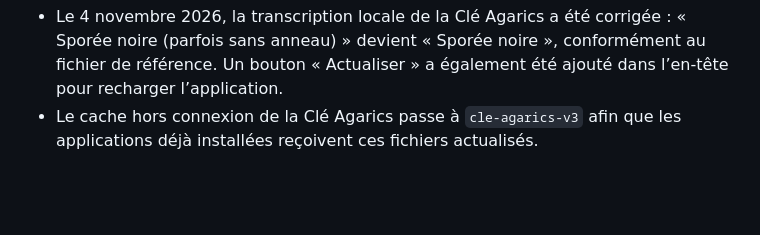
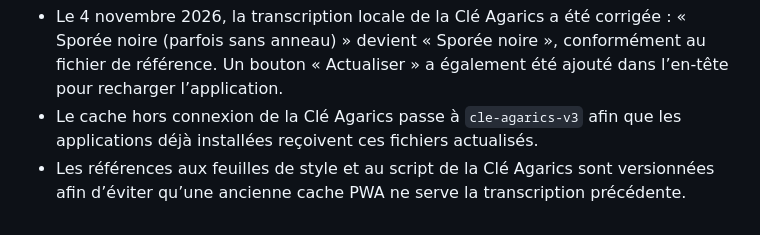
Before and after one commit to 88JA88/Apps-PWA, a Markdown page: ETAT_DU_PROJET.md, the part around the change. GitHub-like rendering; blank space fills up the shorter version.

Commit message:
Documenter l’actualisation forcée de la Clé Agarics

```diff
--- a/ETAT_DU_PROJET.md
+++ b/ETAT_DU_PROJET.md
@@ -96,3 +96,4 @@
 - Le 4 novembre 2026, les choix de « Couleur de la sporée » de la Clé Agarics affichent un carré de la couleur correspondante, repris de la clé de référence (blanc, rosé, brun pourpre, noir, noirâtre, ocracé et ferrugineux).
 - Le 4 novembre 2026, la transcription locale de la Clé Agarics a été corrigée : « Sporée noire (parfois sans anneau) » devient « Sporée noire », conformément au fichier de référence. Un bouton « Actualiser » a également été ajouté dans l’en-tête pour recharger l’application.
 - Le cache hors connexion de la Clé Agarics passe à `cle-agarics-v3` afin que les applications déjà installées reçoivent ces fichiers actualisés.
+- Les références aux feuilles de style et au script de la Clé Agarics sont versionnées afin d’éviter qu’une ancienne cache PWA ne serve la transcription précédente.
```
